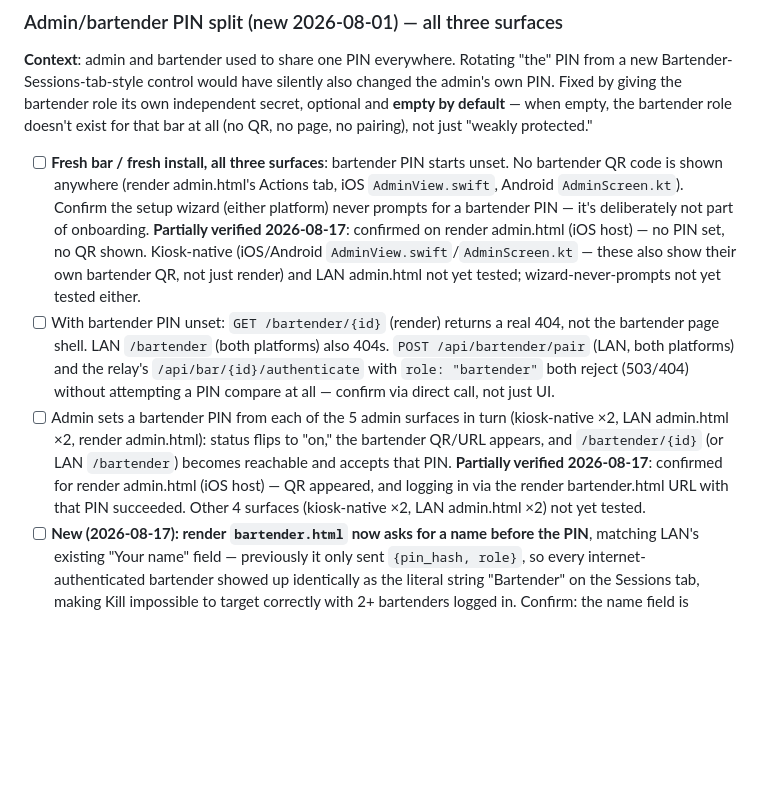
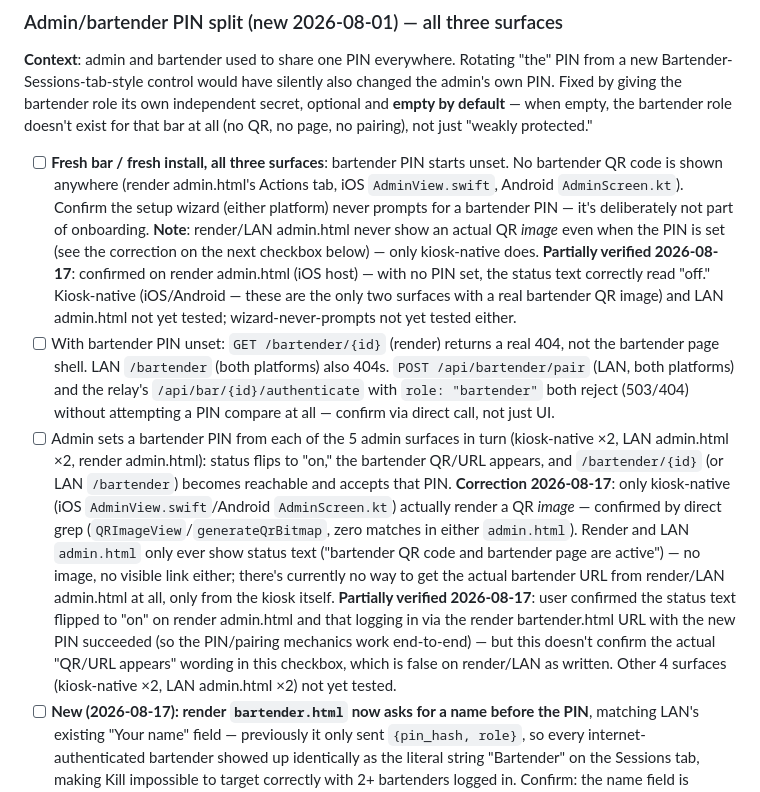
Before and after one commit to LaszloMarossy/jukebarweb, a Markdown page: docs/full_system_test_plan.md, the part around the change. Rendered like a GitHub page; blank space fills up the shorter version.

```diff
--- a/docs/full_system_test_plan.md
+++ b/docs/full_system_test_plan.md
@@ -755,20 +755,29 @@ empty, the bartender role doesn't exist for that bar at all (no QR, no page, no
 - [ ] **Fresh bar / fresh install, all three surfaces**: bartender PIN starts unset. No bartender QR
       code is shown anywhere (render admin.html's Actions tab, iOS `AdminView.swift`, Android
       `AdminScreen.kt`). Confirm the setup wizard (either platform) never prompts for a bartender PIN
-      — it's deliberately not part of onboarding. **Partially verified 2026-08-17**: confirmed on
-      render admin.html (iOS host) — no PIN set, no QR shown. Kiosk-native (iOS/Android
-      `AdminView.swift`/`AdminScreen.kt` — these also show their own bartender QR, not just render)
-      and LAN admin.html not yet tested; wizard-never-prompts not yet tested either.
+      — it's deliberately not part of onboarding. **Note**: render/LAN admin.html never show an
+      actual QR *image* even when the PIN is set (see the correction on the next checkbox below) —
+      only kiosk-native does. **Partially verified 2026-08-17**: confirmed on render admin.html
+      (iOS host) — with no PIN set, the status text correctly read "off." Kiosk-native (iOS/Android
+      — these are the only two surfaces with a real bartender QR image) and LAN admin.html not yet
+      tested; wizard-never-prompts not yet tested either.
 - [ ] With bartender PIN unset: `GET /bartender/{id}` (render) returns a real 404, not the bartender
       page shell. LAN `/bartender` (both platforms) also 404s. `POST /api/bartender/pair` (LAN, both
       platforms) and the relay's `/api/bar/{id}/authenticate` with `role: "bartender"` both reject
       (503/404) without attempting a PIN compare at all — confirm via direct call, not just UI.
 - [ ] Admin sets a bartender PIN from each of the 5 admin surfaces in turn (kiosk-native ×2, LAN
       admin.html ×2, render admin.html): status flips to "on," the bartender QR/URL appears, and
-      `/bartender/{id}` (or LAN `/bartender`) becomes reachable and accepts that PIN. **Partially
-      verified 2026-08-17**: confirmed for render admin.html (iOS host) — QR appeared, and logging
-      in via the render bartender.html URL with that PIN succeeded. Other 4 surfaces (kiosk-native
-      ×2, LAN admin.html ×2) not yet tested.
+      `/bartender/{id}` (or LAN `/bartender`) becomes reachable and accepts that PIN. **Correction
+      2026-08-17**: only kiosk-native (iOS `AdminView.swift`/Android `AdminScreen.kt`) actually
+      render a QR *image* — confirmed by direct grep (`QRImageView`/`generateQrBitmap`, zero
+      matches in either `admin.html`). Render and LAN `admin.html` only ever show status text
+      ("bartender QR code and bartender page are active") — no image, no visible link either;
+      there's currently no way to get the actual bartender URL from render/LAN admin.html at all,
+      only from the kiosk itself. **Partially verified 2026-08-17**: user confirmed the status text
+      flipped to "on" on render admin.html and that logging in via the render bartender.html URL
+      with the new PIN succeeded (so the PIN/pairing mechanics work end-to-end) — but this doesn't
+      confirm the actual "QR/URL appears" wording in this checkbox, which is false on render/LAN as
+      written. Other 4 surfaces (kiosk-native ×2, LAN admin.html ×2) not yet tested.
 - [ ] **New (2026-08-17): render `bartender.html` now asks for a name before the PIN**, matching
       LAN's existing "Your name" field — previously it only sent `{pin_hash, role}`, so every
       internet-authenticated bartender showed up identically as the literal string "Bartender" on
```
Also changed, not shown: CLAUDE.md (+18 -0 lines), DECISIONS.md (+9 -0 lines).
